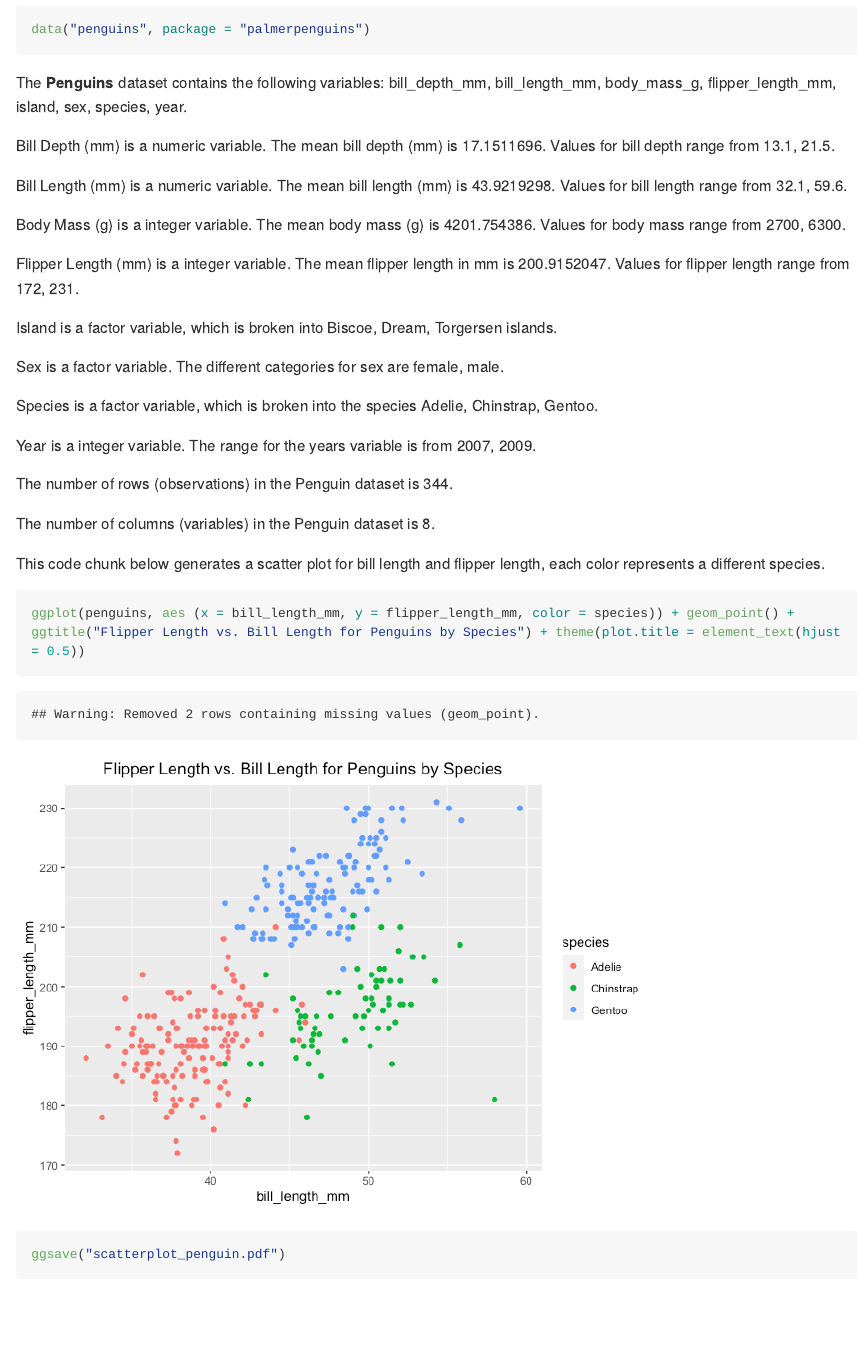
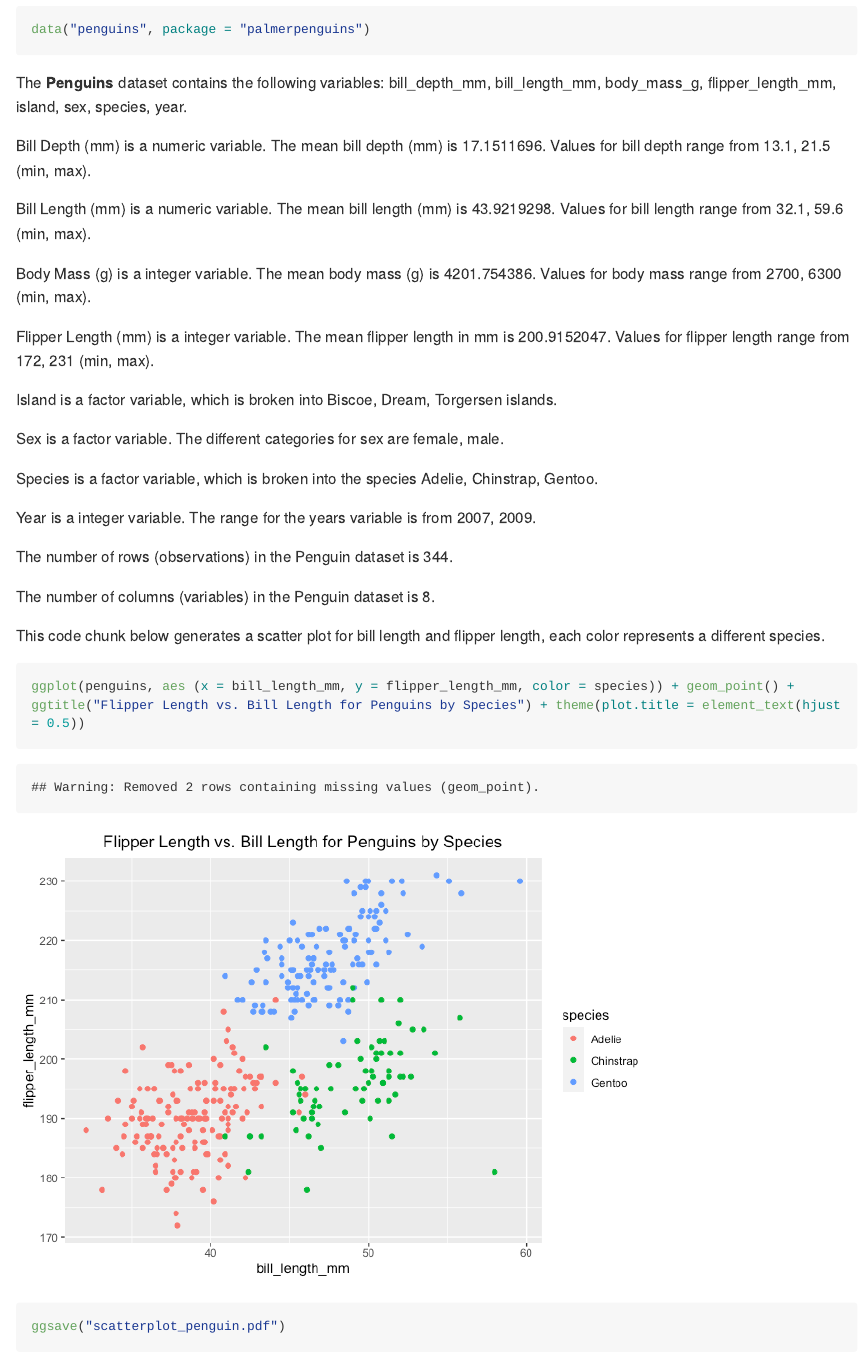
Before and after one commit to hlz2108/p8105_hw1_hlz2108, an R Markdown document (p8105_hw1_hlz2108.rmd): the page in a window 1100 px wide, from 2250 px down. The pictures show the output file p8105_hw1_hlz2108.md that the author committed with the source, drawn offline in the style of GitHub; long lines of code are wrapped.

Commit message:
added min, max clarifications for variables

```diff
--- a/p8105_hw1_hlz2108.rmd
+++ b/p8105_hw1_hlz2108.rmd
@@ -58,13 +58,13 @@ data("penguins", package = "palmerpenguins")
 
 The **Penguins** dataset contains the following variables: `r ls(penguins)`.
 
-Bill Depth (mm) is a `r class(pull(penguins, bill_depth_mm))` variable. The mean bill depth (mm) is `r mean(pull(penguins, bill_depth_mm), na.rm=TRUE)`. Values for bill depth range from `r range(pull(penguins, bill_depth_mm), na.rm=TRUE)`.
+Bill Depth (mm) is a `r class(pull(penguins, bill_depth_mm))` variable. The mean bill depth (mm) is `r mean(pull(penguins, bill_depth_mm), na.rm=TRUE)`. Values for bill depth range from `r range(pull(penguins, bill_depth_mm), na.rm=TRUE)` (min, max).
 
-Bill Length (mm) is a `r class(pull(penguins, bill_length_mm))` variable. The mean bill length (mm) is `r mean(pull(penguins, bill_length_mm), na.rm=TRUE)`. Values for bill length range from `r range(pull(penguins, bill_length_mm), na.rm=TRUE)`.
+Bill Length (mm) is a `r class(pull(penguins, bill_length_mm))` variable. The mean bill length (mm) is `r mean(pull(penguins, bill_length_mm), na.rm=TRUE)`. Values for bill length range from `r range(pull(penguins, bill_length_mm), na.rm=TRUE)` (min, max).
 
-Body Mass (g) is a `r class(pull(penguins, body_mass_g))` variable. The mean body mass (g) is `r mean(pull(penguins, body_mass_g), na.rm=TRUE)`. Values for body mass range from `r range(pull(penguins, body_mass_g), na.rm=TRUE)`.
+Body Mass (g) is a `r class(pull(penguins, body_mass_g))` variable. The mean body mass (g) is `r mean(pull(penguins, body_mass_g), na.rm=TRUE)`. Values for body mass range from `r range(pull(penguins, body_mass_g), na.rm=TRUE)` (min, max).
 
-Flipper Length (mm) is a `r class(pull(penguins, flipper_length_mm))` variable. The mean flipper length in mm is `r mean(pull(penguins, flipper_length_mm), na.rm=TRUE)`. Values for flipper length range from `r range(pull(penguins, flipper_length_mm), na.rm=TRUE)`.
+Flipper Length (mm) is a `r class(pull(penguins, flipper_length_mm))` variable. The mean flipper length in mm is `r mean(pull(penguins, flipper_length_mm), na.rm=TRUE)`. Values for flipper length range from `r range(pull(penguins, flipper_length_mm), na.rm=TRUE)` (min, max).
 
 Island is a `r class(pull(penguins, island))` variable, which is broken into `r levels(pull(penguins, island))` islands.
 
```
Also changed, not shown: p8105_hw1_hlz2108.md, scatterplot_penguin.pdf.
